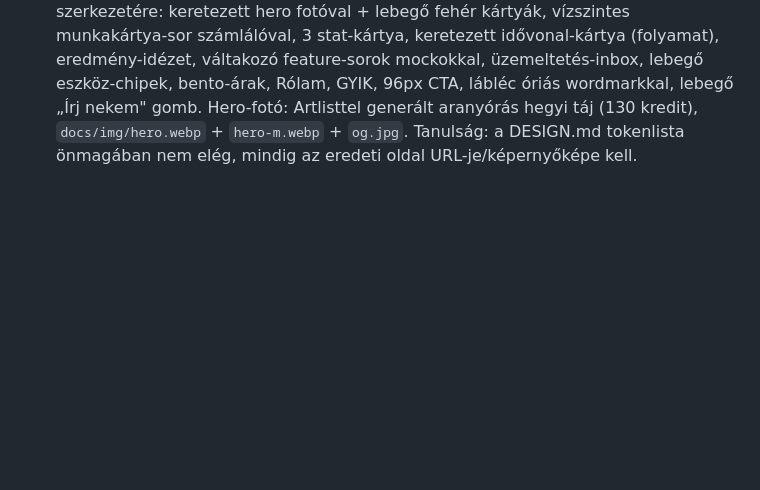
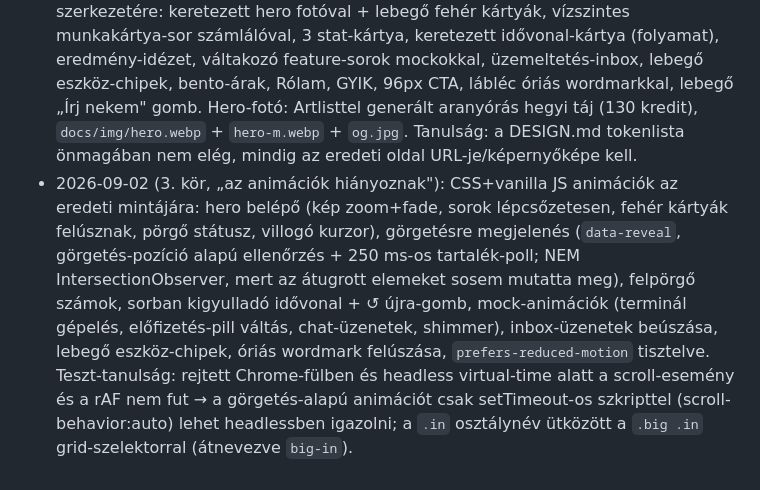
Before and after one commit to gyovaiadam97/gyovaiadam-hu, a Markdown page: TERV.md, the part around the change. GitHub-like rendering; blank space fills up the shorter version.

Commit message:
TERV: 3. kör (animációk) naplózva
Co-Authored-By: Claude Fable 5.1 <noreply@anthropic.com>
Claude-Session: https://claude.ai/code/session_01LMBrChhoHMrK1Y8EWtXmsc

```diff
--- a/TERV.md
+++ b/TERV.md
@@ -145,3 +145,5 @@ Tájékoztató „-tól" sávok az oldalon, a pontos ár a spec után fix:
 6. 2. ütem: űrlap-backend (VPS + Brevo), analitika, angol.
 - 2026-09-02 (2. kör): Ádám visszajelzése: nem hasonlított eléggé a refero-sablonra. Kiderült, hogy a sablon az élő **www.ai.work** oldal; azt szekciónként végigfotóztam és a számított stílusértékeket kimértem (body #141414, nem fekete; chipek bone 4%, 4px; címke-pill bone 10% + mono 10px; kártyák 8px, 24px padding; hero 8px beljebb, 8px radius; záró CTA 96px). Az oldal teljesen újraépítve az eredeti szerkezetére: keretezett hero fotóval + lebegő fehér kártyák, vízszintes munkakártya-sor számlálóval, 3 stat-kártya, keretezett idővonal-kártya (folyamat), eredmény-idézet, váltakozó feature-sorok mockokkal, üzemeltetés-inbox, lebegő eszköz-chipek, bento-árak, Rólam, GYIK, 96px CTA, lábléc óriás wordmarkkal, lebegő „Írj nekem" gomb.
   Hero-fotó: Artlisttel generált aranyórás hegyi táj (130 kredit), `docs/img/hero.webp` + `hero-m.webp` + `og.jpg`. Tanulság: a DESIGN.md tokenlista önmagában nem elég, mindig az eredeti oldal URL-je/képernyőképe kell.
+- 2026-09-02 (3. kör, „az animációk hiányoznak"): CSS+vanilla JS animációk az eredeti mintájára: hero belépő (kép zoom+fade, sorok lépcsőzetesen, fehér kártyák felúsznak, pörgő státusz, villogó kurzor), görgetésre megjelenés (`data-reveal`, görgetés-pozíció alapú ellenőrzés + 250 ms-os tartalék-poll; NEM IntersectionObserver, mert az átugrott elemeket sosem mutatta meg), felpörgő számok, sorban kigyulladó idővonal + ↺ újra-gomb, mock-animációk (terminál gépelés, előfizetés-pill váltás, chat-üzenetek, shimmer), inbox-üzenetek beúszása, lebegő eszköz-chipek, óriás wordmark felúszása, `prefers-reduced-motion` tisztelve.
+  Teszt-tanulság: rejtett Chrome-fülben és headless virtual-time alatt a scroll-esemény és a rAF nem fut → a görgetés-alapú animációt csak setTimeout-os szkripttel (scroll-behavior:auto) lehet headlessben igazolni; a `.in` osztálynév ütközött a `.big .in` grid-szelektorral (átnevezve `big-in`).
```
